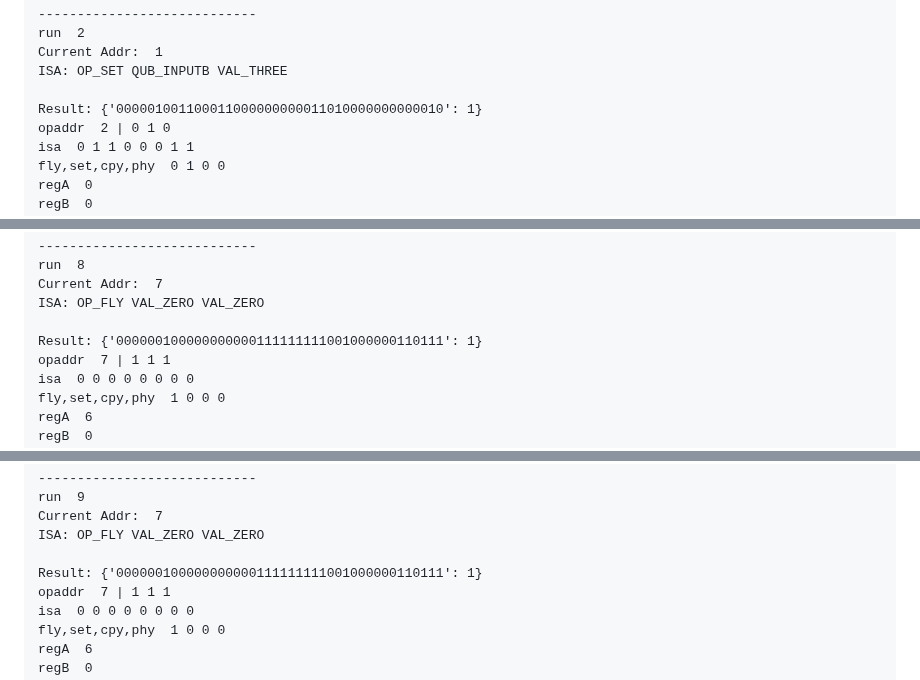
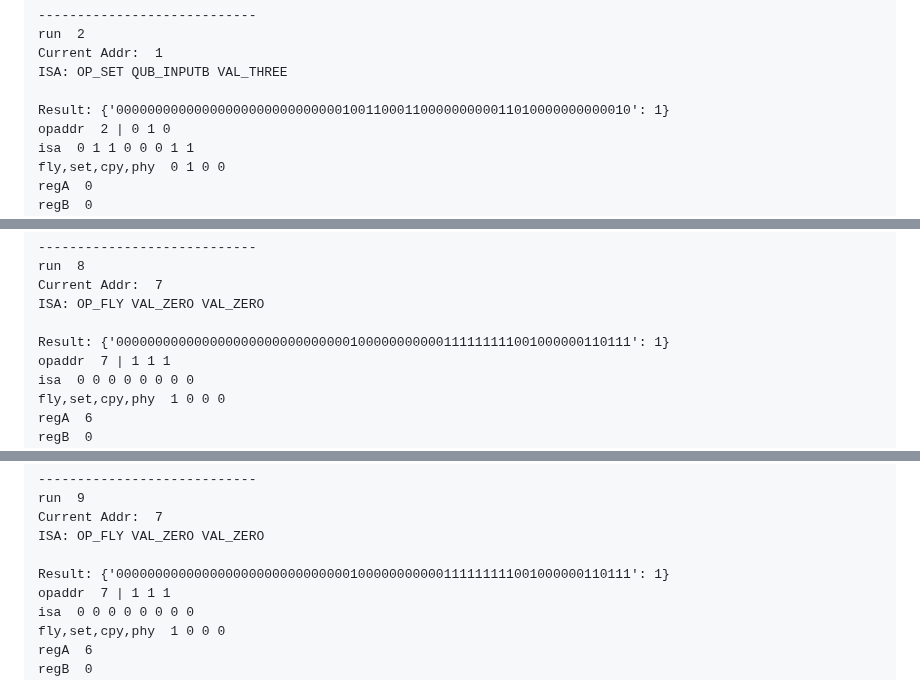
Before and after one commit to alcyhk/gisc, a Markdown page: README.md, 3 parts joined by grey strips. Drawn GitHub-style.

```diff
--- a/README.md
+++ b/README.md
@@ -438,7 +438,7 @@ run  2
 Current Addr:  1
 ISA: OP_SET QUB_INPUTB VAL_THREE
 
-Result: {'000001001100011000000000011010000000000010': 1}
+Result: {'000000000000000000000000000001001100011000000000011010000000000010': 1}
 opaddr  2 | 0 1 0
 isa  0 1 1 0 0 0 1 1
 fly,set,cpy,phy  0 1 0 0
@@ -552,7 +552,7 @@ run  8
 Current Addr:  7
 ISA: OP_FLY VAL_ZERO VAL_ZERO
 
-Result: {'000000100000000000111111111001000000110111': 1}
+Result: {'000000000000000000000000000000100000000000111111111001000000110111': 1}
 opaddr  7 | 1 1 1
 isa  0 0 0 0 0 0 0 0
 fly,set,cpy,phy  1 0 0 0
@@ -571,7 +571,7 @@ run  9
 Current Addr:  7
 ISA: OP_FLY VAL_ZERO VAL_ZERO
 
-Result: {'000000100000000000111111111001000000110111': 1}
+Result: {'000000000000000000000000000000100000000000111111111001000000110111': 1}
 opaddr  7 | 1 1 1
 isa  0 0 0 0 0 0 0 0
 fly,set,cpy,phy  1 0 0 0
```
Also changed, not shown: other parts of README.md (+22 -19 lines).
